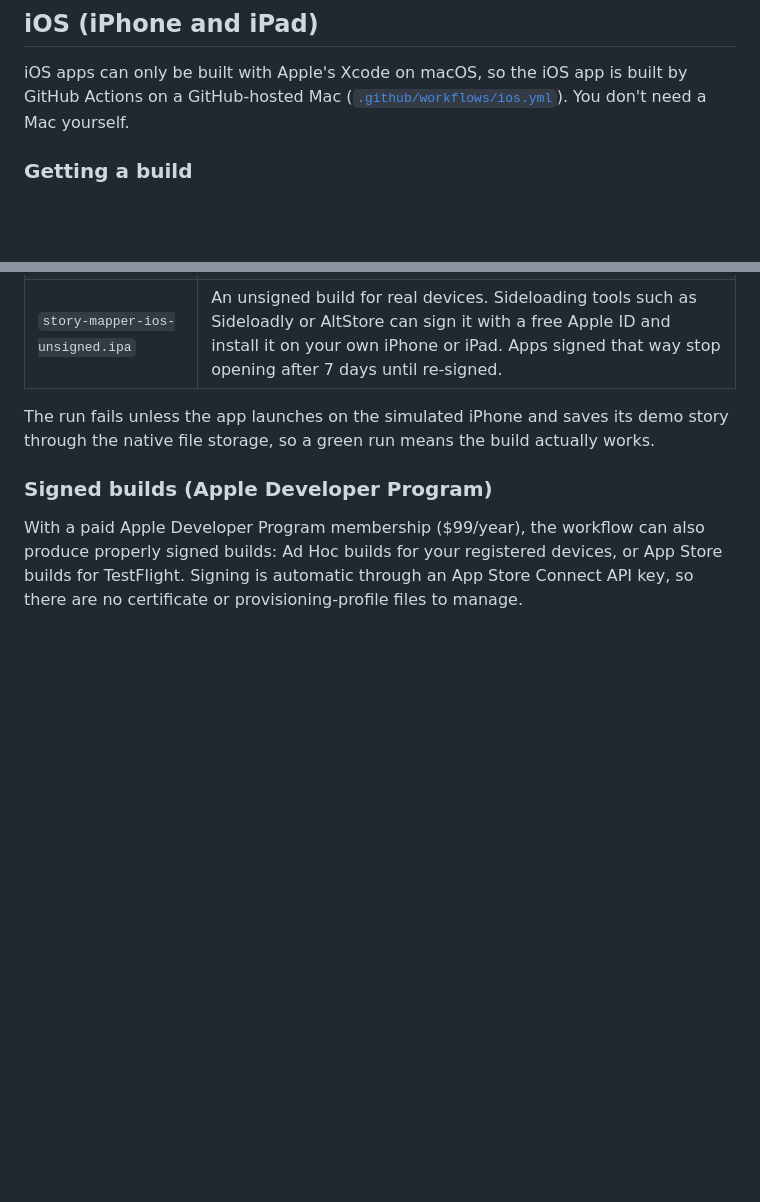
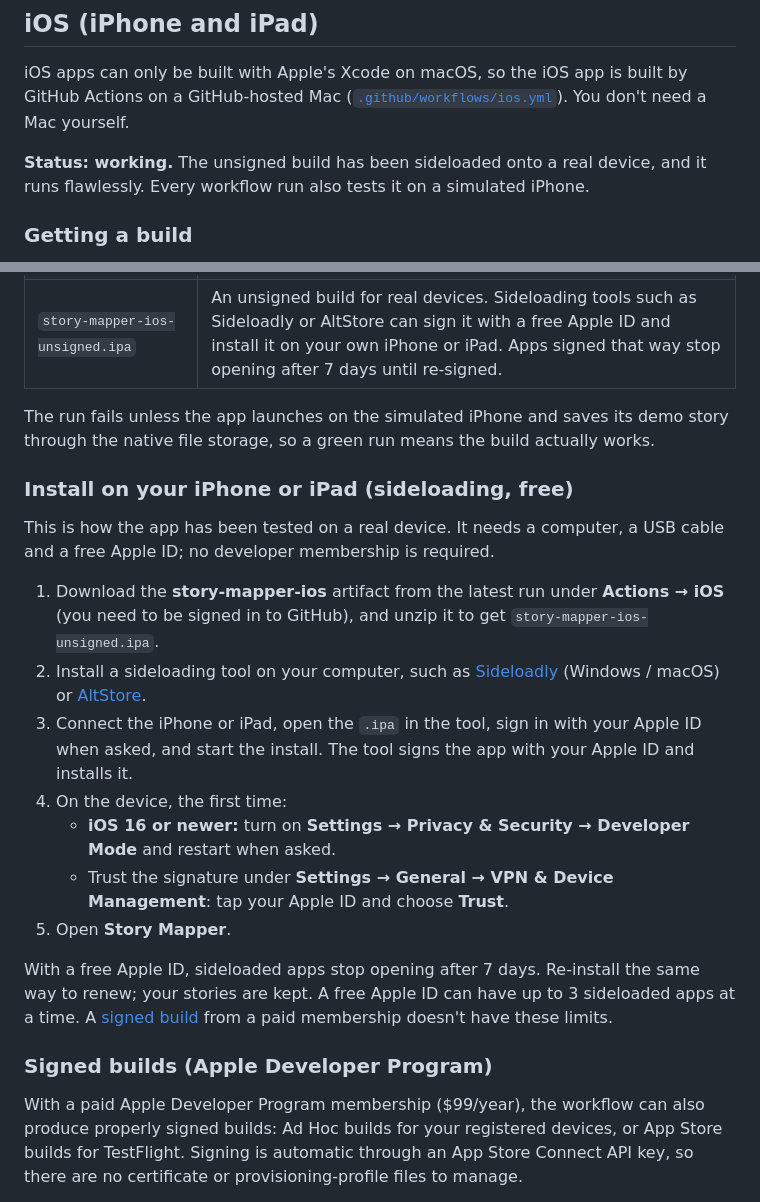
Before and after one commit to RustyToaster21/Story-Mapper, a Markdown page: mobile/README.md, 2 parts joined by grey strips. GitHub-like rendering; blank space fills up the shorter version.

Commit message:
docs: iOS app confirmed working on a real device; add sideloading steps
Co-Authored-By: Claude Opus 5.5 <noreply@anthropic.com>

```diff
--- a/mobile/README.md
+++ b/mobile/README.md
@@ -56,6 +56,8 @@ The debug APK is signed with the SDK's debug key, which is fine for installing o
 
 iOS apps can only be built with Apple's Xcode on macOS, so the iOS app is built by GitHub Actions on a GitHub-hosted Mac ([`.github/workflows/ios.yml`](../.github/workflows/ios.yml)). You don't need a Mac yourself.
 
+**Status: working.** The unsigned build has been sideloaded onto a real device, and it runs flawlessly. Every workflow run also tests it on a simulated iPhone.
+
 ### Getting a build
 
 The workflow runs on every push to `master` that changes the app, and on demand from **Actions → iOS → Run workflow**. Each run uploads an artifact called **story-mapper-ios**:
@@ -67,6 +69,20 @@ The workflow runs on every push to `master` that changes the app, and on demand
 | `story-mapper-ios-unsigned.ipa` | An unsigned build for real devices. Sideloading tools such as Sideloadly or AltStore can sign it with a free Apple ID and install it on your own iPhone or iPad. Apps signed that way stop opening after 7 days until re-signed. |
 
 The run fails unless the app launches on the simulated iPhone and saves its demo story through the native file storage, so a green run means the build actually works.
+
+### Install on your iPhone or iPad (sideloading, free)
+
+This is how the app has been tested on a real device. It needs a computer, a USB cable and a free Apple ID; no developer membership is required.
+
+1. Download the **story-mapper-ios** artifact from the latest run under **Actions → iOS** (you need to be signed in to GitHub), and unzip it to get `story-mapper-ios-unsigned.ipa`.
+2. Install a sideloading tool on your computer, such as [Sideloadly](https://sideloadly.io) (Windows / macOS) or [AltStore](https://altstore.io).
+3. Connect the iPhone or iPad, open the `.ipa` in the tool, sign in with your Apple ID when asked, and start the install. The tool signs the app with your Apple ID and installs it.
+4. On the device, the first time:
+   - **iOS 16 or newer:** turn on **Settings → Privacy & Security → Developer Mode** and restart when asked.
+   - Trust the signature under **Settings → General → VPN & Device Management**: tap your Apple ID and choose **Trust**.
+5. Open **Story Mapper**.
+
+With a free Apple ID, sideloaded apps stop opening after 7 days. Re-install the same way to renew; your stories are kept. A free Apple ID can have up to 3 sideloaded apps at a time. A [signed build](#signed-builds-apple-developer-program) from a paid membership doesn't have these limits.
 
 ### Signed builds (Apple Developer Program)
 
```
Also changed, not shown: README.md (+3 -1 lines).
